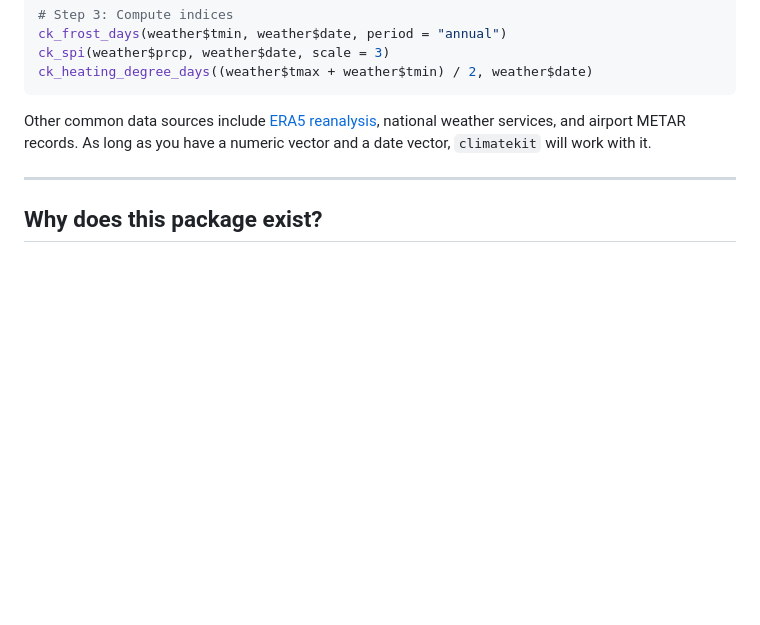
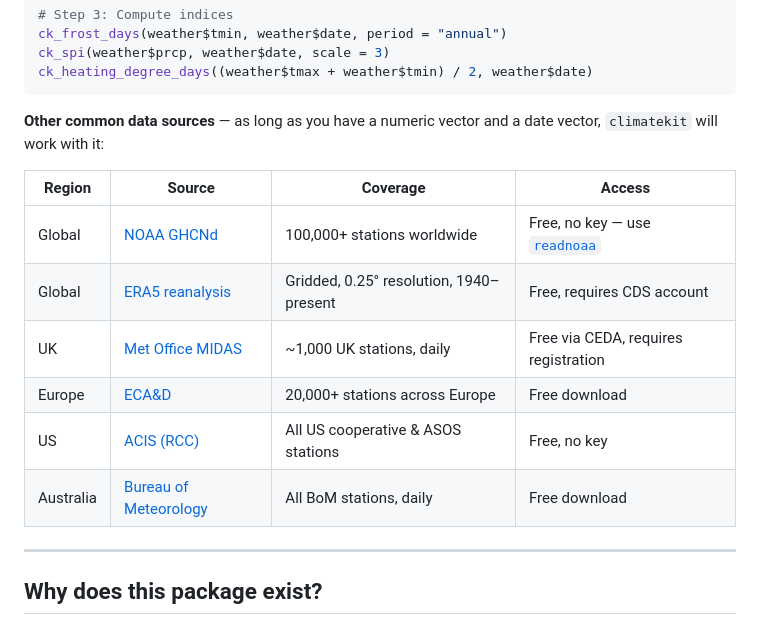
Before and after one commit to charlescoverdale/climatekit, a Markdown page: README.md, the part around the change. GitHub-like rendering; blank space fills up the shorter version.

Commit message:
Replace data sources sentence with regional table
Show specific sources for UK, Europe, US, and Australia alongside
the global options (NOAA GHCNd, ERA5).

````diff
--- a/README.md
+++ b/README.md
@@ -50,7 +50,16 @@ ck_spi(weather$prcp, weather$date, scale = 3)
 ck_heating_degree_days((weather$tmax + weather$tmin) / 2, weather$date)
 ```
 
-Other common data sources include [ERA5 reanalysis](https://cds.climate.copernicus.eu/), national weather services, and airport METAR records. As long as you have a numeric vector and a date vector, `climatekit` will work with it.
+**Other common data sources** — as long as you have a numeric vector and a date vector, `climatekit` will work with it:
+
+| Region | Source | Coverage | Access |
+|---|---|---|---|
+| Global | [NOAA GHCNd](https://www.ncei.noaa.gov/products/land-based-station/global-historical-climatology-network-daily) | 100,000+ stations worldwide | Free, no key — use [`readnoaa`](https://github.com/charlescoverdale/readnoaa) |
+| Global | [ERA5 reanalysis](https://cds.climate.copernicus.eu/) | Gridded, 0.25° resolution, 1940–present | Free, requires CDS account |
+| UK | [Met Office MIDAS](https://catalogue.ceda.ac.uk/uuid/dbd451271eb04662beade68da43546e1) | ~1,000 UK stations, daily | Free via CEDA, requires registration |
+| Europe | [ECA&D](https://www.ecad.eu/) | 20,000+ stations across Europe | Free download |
+| US | [ACIS (RCC)](https://www.rcc-acis.org/) | All US cooperative & ASOS stations | Free, no key |
+| Australia | [Bureau of Meteorology](http://www.bom.gov.au/climate/data/) | All BoM stations, daily | Free download |
 
 ---
 
````
